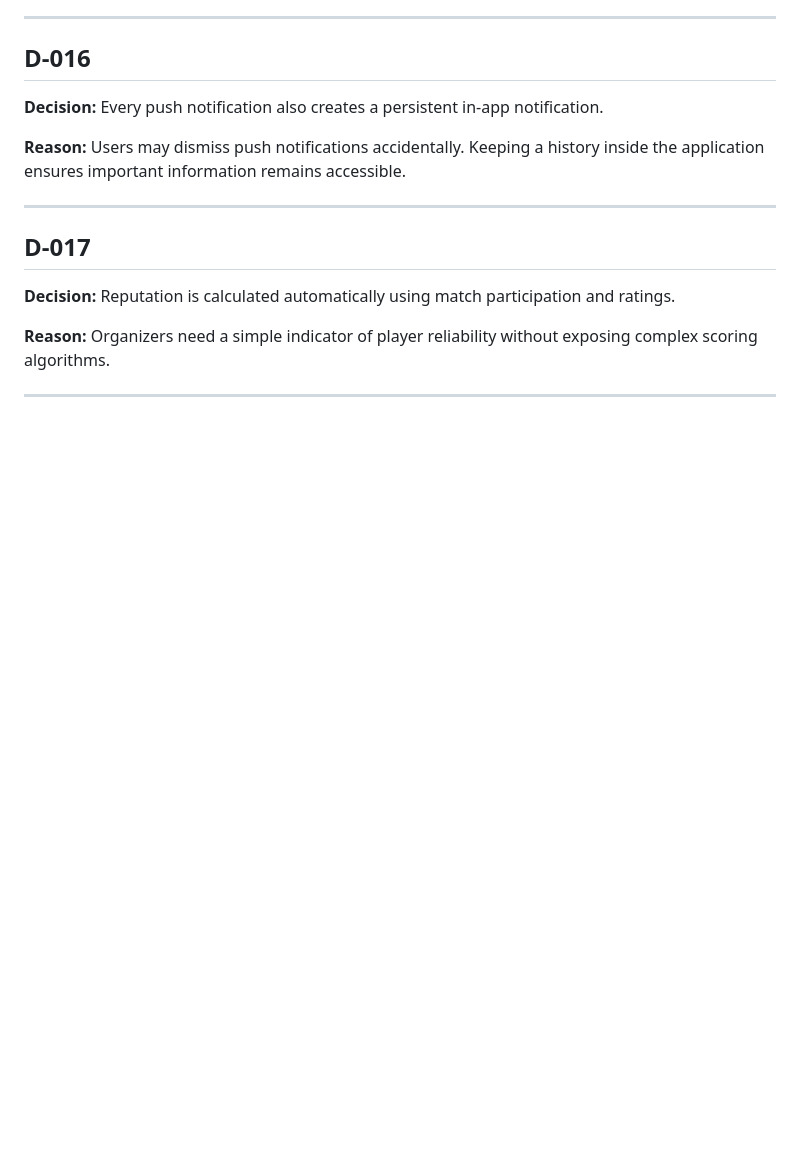
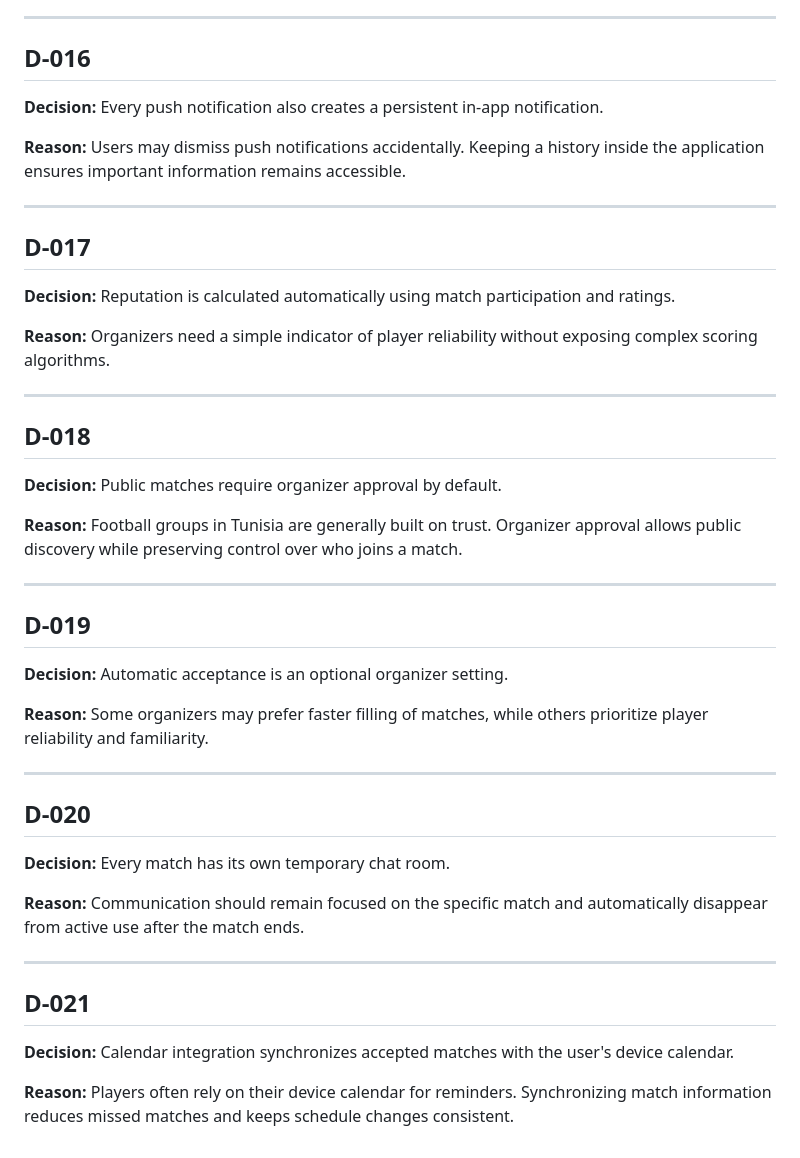
Before and after one commit to chkobbaa/kawwer, a Markdown page: docs/Decisions.md, the part around the change. GitHub-like rendering; blank space fills up the shorter version.

Commit message:
Design match chat and calendar integration

```diff
--- a/docs/Decisions.md
+++ b/docs/Decisions.md
@@ -135,3 +135,33 @@
 **Reason:** Organizers need a simple indicator of player reliability without exposing complex scoring algorithms.
 
 ---
+
+## D-018
+
+**Decision:** Public matches require organizer approval by default.
+
+**Reason:** Football groups in Tunisia are generally built on trust. Organizer approval allows public discovery while preserving control over who joins a match.
+
+---
+
+## D-019
+
+**Decision:** Automatic acceptance is an optional organizer setting.
+
+**Reason:** Some organizers may prefer faster filling of matches, while others prioritize player reliability and familiarity.
+
+---
+
+## D-020
+
+**Decision:** Every match has its own temporary chat room.
+
+**Reason:** Communication should remain focused on the specific match and automatically disappear from active use after the match ends.
+
+---
+
+## D-021
+
+**Decision:** Calendar integration synchronizes accepted matches with the user's device calendar.
+
+**Reason:** Players often rely on their device calendar for reminders. Synchronizing match information reduces missed matches and keeps schedule changes consistent.
```
Also changed, not shown: docs/Calendar.md (added, +136 -0 lines), docs/MatchChat.md (added, +162 -0 lines).
